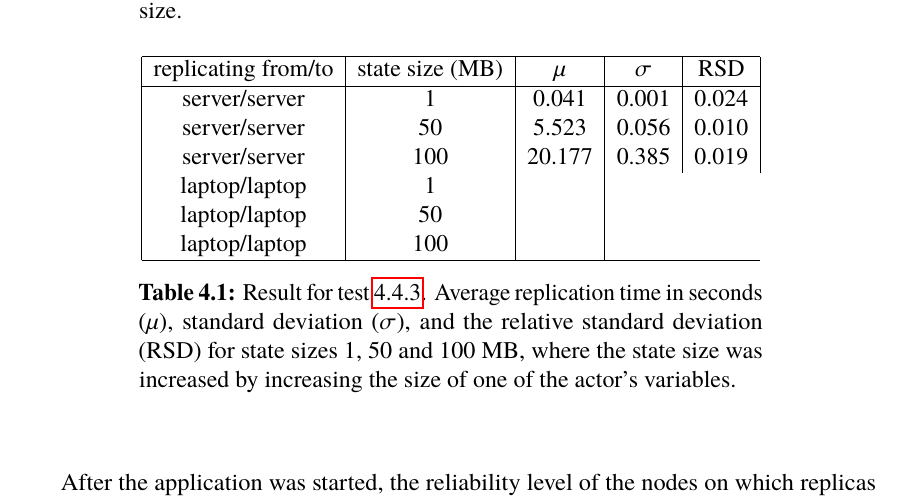
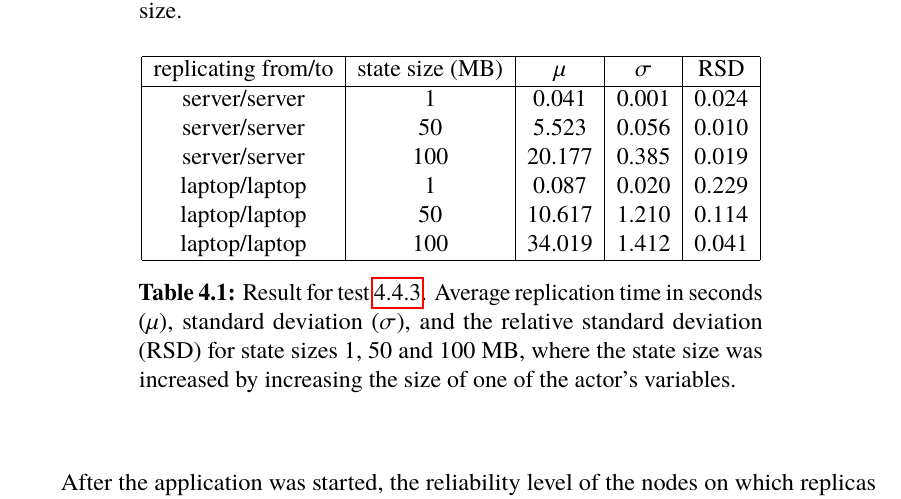
Before and after one commit to PStahl/master_thesis, a LaTeX thesis (report.tex): part of page 48 of 79, cut so that both start at the same text. Compiled offline with pdfLaTeX.

Commit message:
add replication time result

```diff
--- a/report.tex
+++ b/report.tex
@@ -1145,9 +1145,9 @@ For 1, 50 and 100 MB the replication time was measured 100 times. The variance o
 	  server/server & 1 & 0.041 & 0.001 & 0.024 \\
 	  server/server & 50 &  5.523 &  0.056 & 0.010 \\
 	  server/server & 100 &  20.177 & 0.385 & 0.019 \\
-	  laptop/laptop & 1 & \\
-	  laptop/laptop & 50 & \\
-	  laptop/laptop & 100 & \\
+	  laptop/laptop & 1 & 0.087 & 0.020 & 0.229 \\
+	  laptop/laptop & 50 & 10.617 & 1.210 & 0.114 \\
+	  laptop/laptop & 100 & 34.019 & 1.412 & 0.041 \\
 	   \hline
 	\end{tabular}
 	 \caption{Result for test~\ref{sec:eval_repl_time}. Average replication time in seconds ($\mu$), standard deviation ($\sigma$), and the relative standard deviation (RSD) for state sizes 1, 50 and 100 MB, where the state size was increased by increasing the size of one of the actor's variables.}
```
